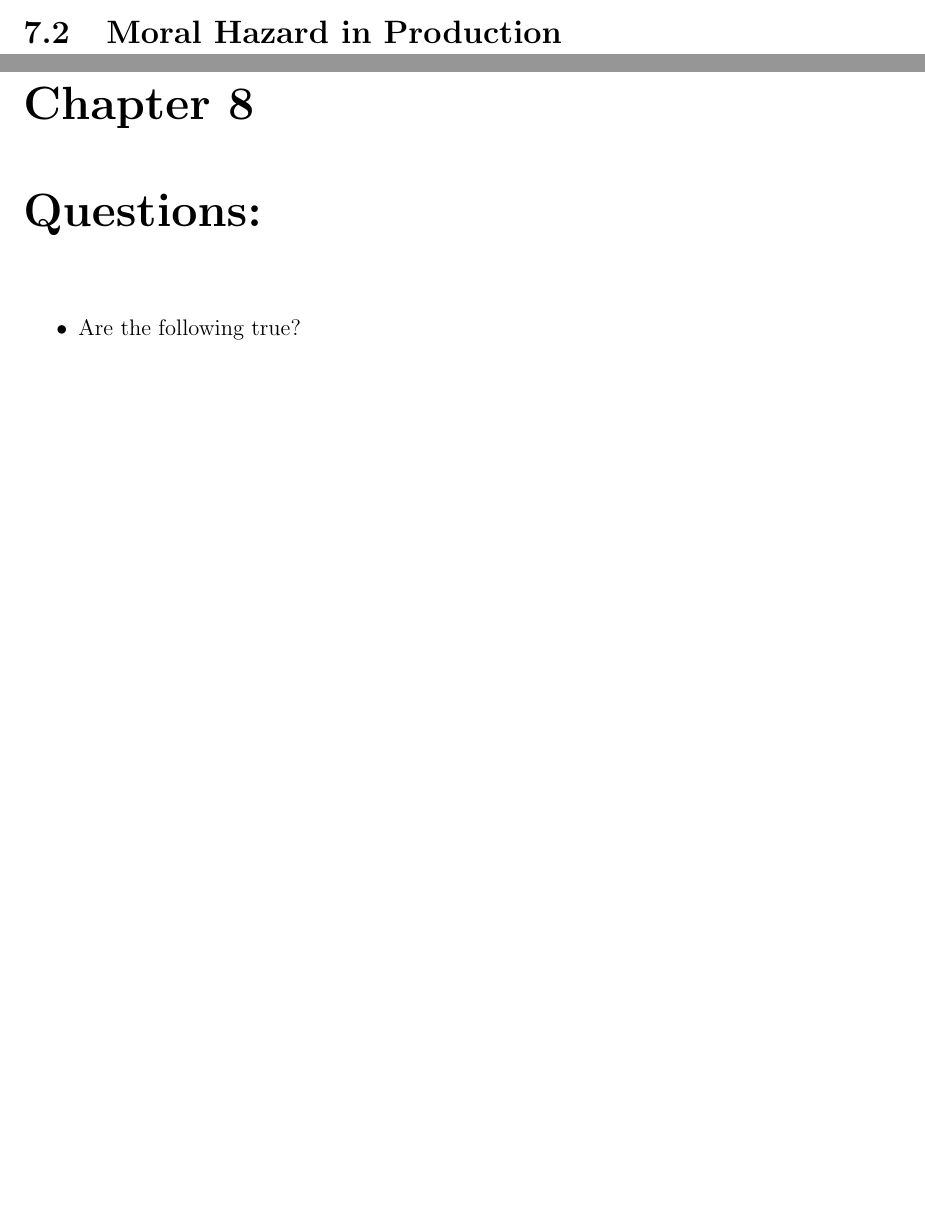
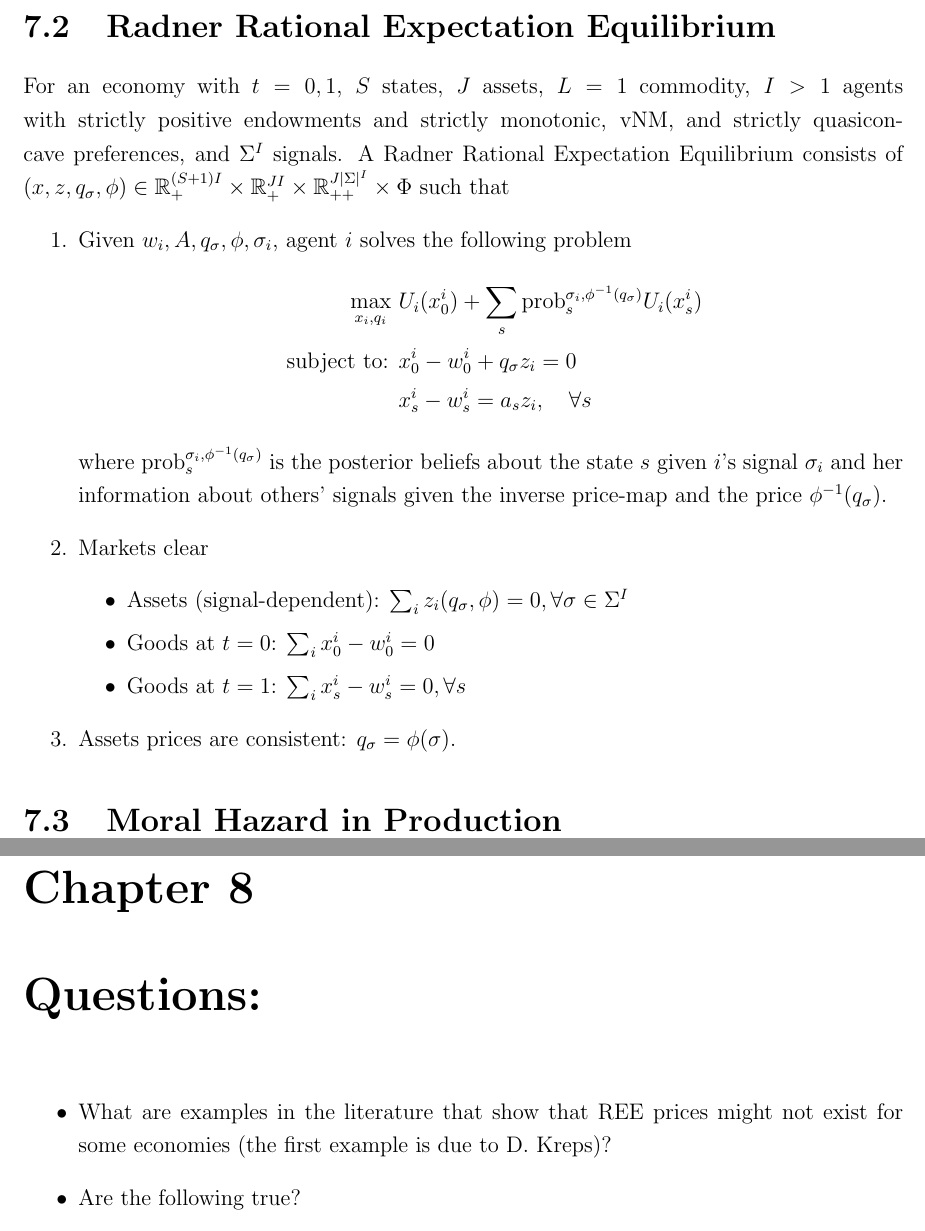
Before and after one commit to BillJunbiaoChen/GE_theory_notes, a LaTeX thesis (ge_theory_review.tex, which reads entries/moral_hazard.tex, entries/questions.tex): two parts of pages 35 and 36 of 36 before the commit and two parts of pages 36 and 37 of 37 after it, joined at a grey line, cut at the place of the change, the shorter picture padded with empty space. Compiled offline with pdfLaTeX.

Commit message:
defined Radner's REE

```diff
--- a/entries/moral_hazard.tex
+++ b/entries/moral_hazard.tex
@@ -28,4 +28,34 @@ and prices $q \in \mathbb{R}^{SE}$ such that
 
 
 
+\section{Radner Rational Expectation Equilibrium}
+For an economy with $t = 0, 1$, $S$ states, $J$ assets, $L=1$ commodity,
+$I > 1$ agents with strictly positive endowments and
+strictly monotonic, vNM, and strictly quasiconcave preferences, and
+$\Sigma^I$ signals.
+A Radner Rational Expectation Equilibrium consists of
+$(x, z, q_\sigma, \phi) \in
+\mathbb{R}_{+}^{(S+1)I} \times \mathbb{R}_{+}^{JI} \times
+\mathbb{R}_{++}^{J |\Sigma|^I} \times \Phi$
+such that
+\begin{enumerate}
+    \item Given $w_i, A, q_\sigma, \phi, \sigma_i$, agent $i$ solves the following problem
+        \begin{align*}
+            \max_{x_i, q_i} \ & U_i(x^i_0) + \sum_s \text{prob}_s^{\sigma_i, \phi^{-1}(q_\sigma)} U_i(x^i_s) \\
+            \text{ subject to: }  & x^i_0 - w^i_0 + q_\sigma z_i = 0 \\
+            &  x^i_s - w^i_s = a_s z_i, \quad \forall s
+        \end{align*}
+    where $\text{prob}_s^{\sigma_i, \phi^{-1}(q_\sigma)}$ is the posterior beliefs about the state $s$ given
+    $i$'s signal $\sigma_i$ and her information about others' signals given the inverse price-map and the price $\phi^{-1}(q_\sigma)$.
+    \item Markets clear
+        \begin{itemize}
+            \item Assets (signal-dependent): $\sum_i z_i(q_\sigma, \phi) = 0, \forall \sigma \in \Sigma^I$
+            \item Goods at $t = 0$: $\sum_i x^i_0 - w^i_0 = 0$
+            \item Goods at $t = 1$: $\sum_i x^i_s - w^i_s = 0, \forall s$
+        \end{itemize}
+    \item Assets prices are consistent: $q_\sigma = \phi(\sigma)$.
+\end{enumerate}
+
+
+
 \section{Moral Hazard in Production}
--- a/entries/questions.tex
+++ b/entries/questions.tex
@@ -1,5 +1,6 @@
 \chapter{Questions:}
 \begin{itemize}
+    \item What are examples in the literature that show that REE prices might not exist for some economies (the first example is due to D. Kreps)?
     \item Are the following true?
     \begin{itemize}
         \item With bid-ask spread (i.e., transaction costs), $q \leq \pi A \leq q + \gamma$?
```
Also changed, not shown: ge_theory_review.tex (+4 -0 lines), ge_theory_review.pdf, entries/moral_hazard.tex (2 more changed lines).
